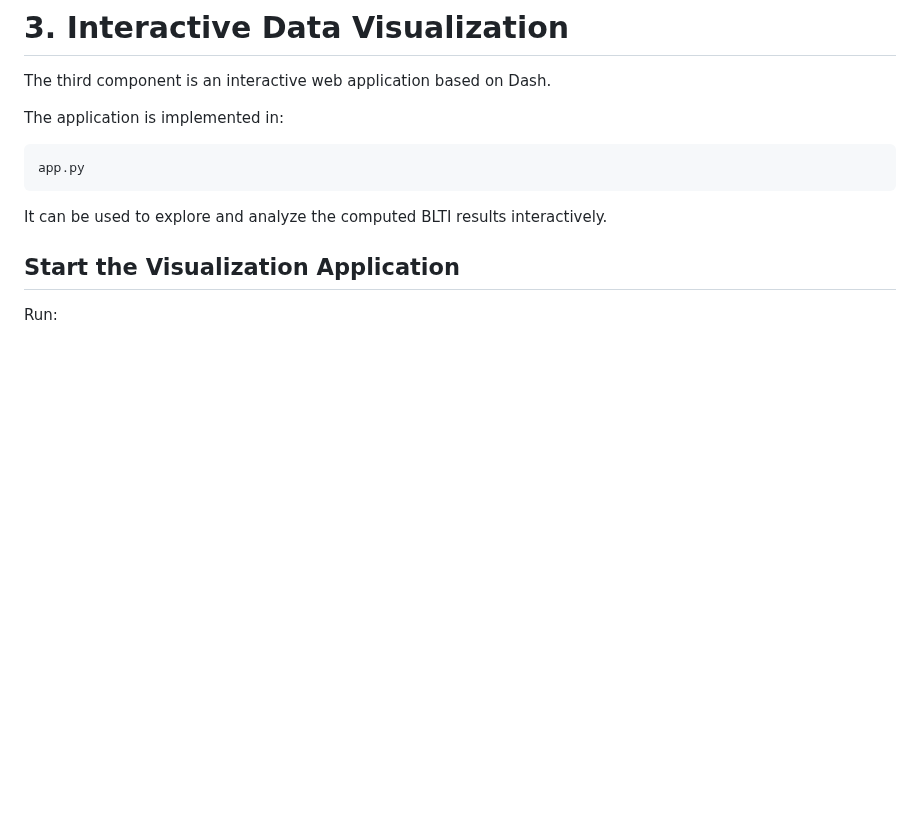
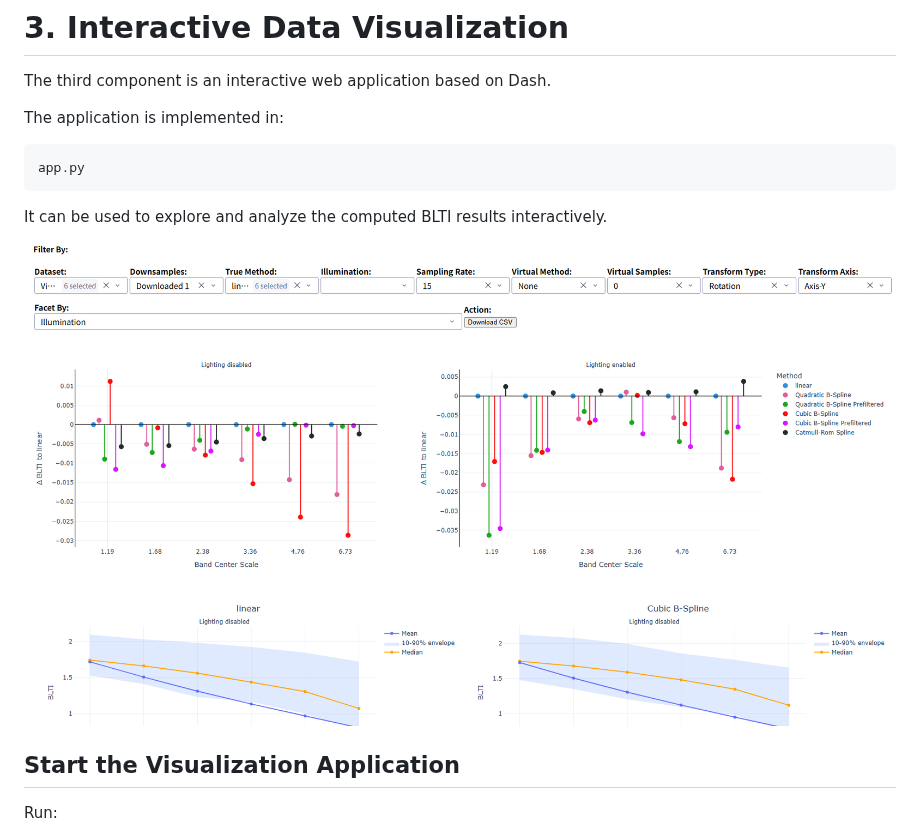
Before and after one commit to oneplum/VirtualSamplingScript, a Markdown page: README.md, the part around the change. Drawn GitHub-style; pictures changed too: dashboard.png (added); blank space fills up the shorter version.

Commit message:
fix download csv bug and add dashboard image to readme

````diff
--- a/README.md
+++ b/README.md
@@ -263,6 +263,8 @@ app.py
 ```
 
 It can be used to explore and analyze the computed BLTI results interactively.
+
+![BLTI Visualization](dashboard.png)
 
 ## Start the Visualization Application
 
````
Also changed, not shown: 1 other file.
